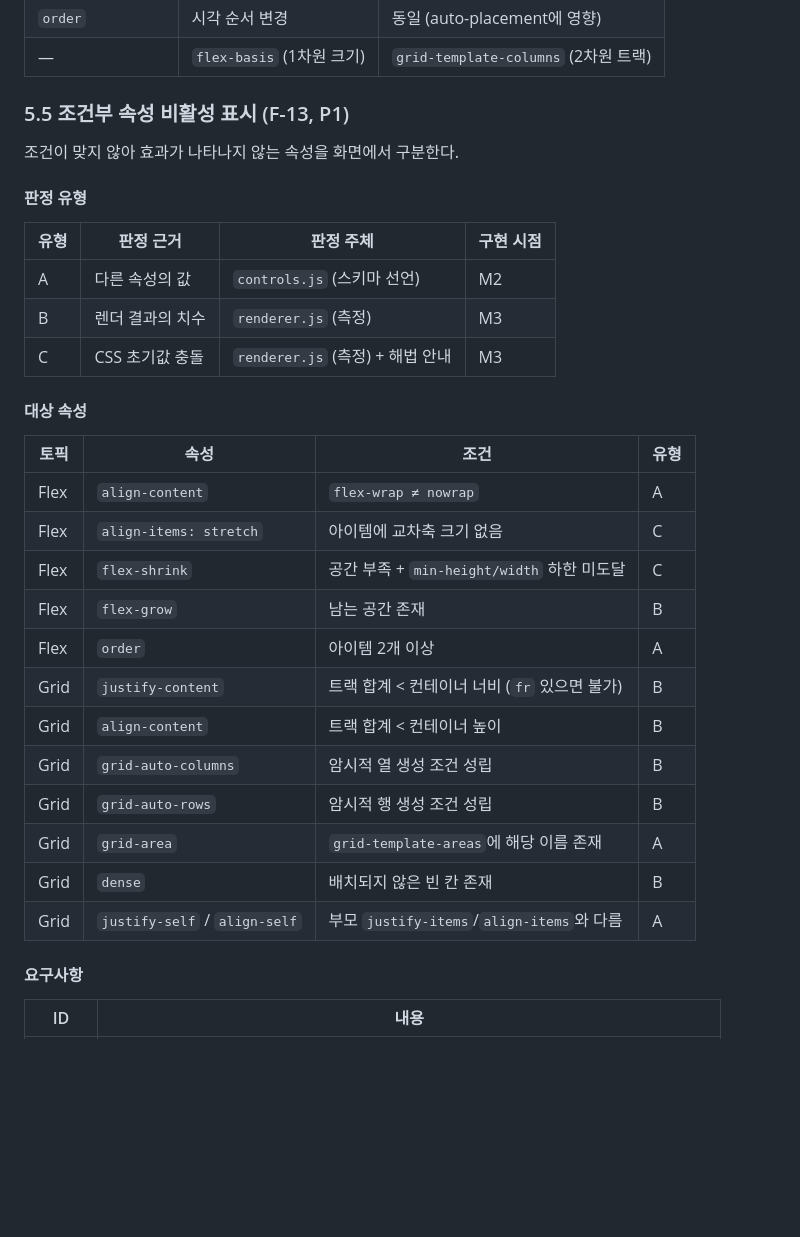
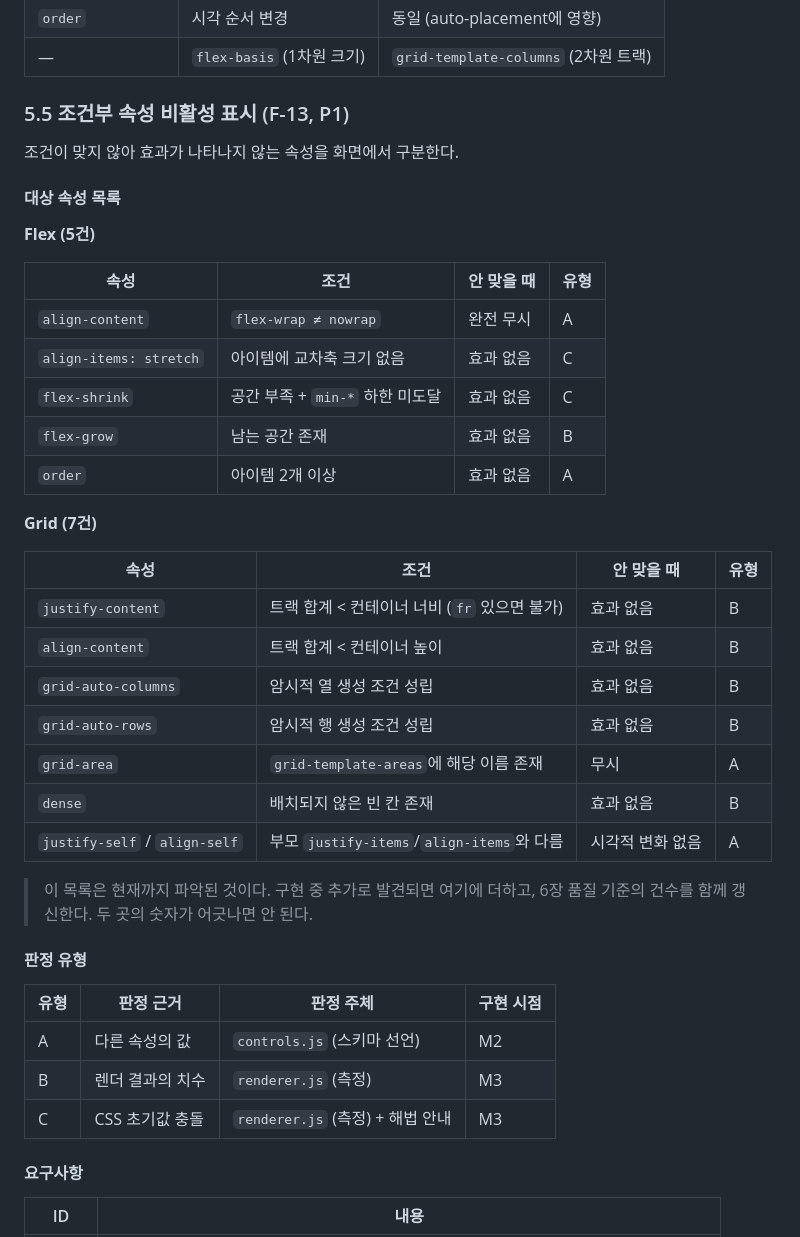
Before and after one commit to hotshin24/flex-grid-playground, a Markdown page: docs/PRD_flex-grid-playground_v1.0.md, the part around the change. Rendered like a GitHub page; blank space fills up the shorter version.

Commit message:
docs(prd): 5.5에 조건부 속성 대상 목록 12건 추가
6장 품질 기준이 "위 5.5 목록 12건 전량"을 참조하는데, 그 목록이 제 형태를
갖추지 못했다. v1.3 반영 때 넣은 표는 토픽 열을 앞세운 통합 표라 "안 맞을 때"
정보가 빠져 있었고, 항목을 세는 기준도 지시서와 어긋났다.

지시서 형식으로 교체한다.
- Flex 5건 · Grid 7건을 토픽별 표로 나누고 제목에 건수를 적는다
- "안 맞을 때" 열을 넣는다 — 완전 무시 · 효과 없음 · 시각적 변화 없음의
  차이가 유형 판정과 사유 문구를 가르는 근거다
- 위치를 판정 유형 앞으로 옮긴다. 무엇을 다루는지 본 뒤 어떻게 판정하는지
  읽는 순서가 된다
- 목록과 6장 건수를 함께 갱신하라는 주석을 단다

문서 버전은 1.3 그대로 두고 10장 변경 이력도 늘리지 않는다. 새 요구사항이
아니라 v1.3에서 빠진 내용을 채우는 것이다.

확인: 5.5 절 안의 속성 행 12건, 6장 참조 문구와 일치.

Co-Authored-By: Claude Opus 5 <noreply@anthropic.com>

```diff
--- a/docs/PRD_flex-grid-playground_v1.0.md
+++ b/docs/PRD_flex-grid-playground_v1.0.md
@@ -352,6 +352,33 @@ Flex와 Grid를 **동일한 4탭 구조로 풀 패리티** 제공하는 정적
 
 조건이 맞지 않아 효과가 나타나지 않는 속성을 화면에서 구분한다.
 
+#### 대상 속성 목록
+
+**Flex (5건)**
+
+| 속성                     | 조건                          | 안 맞을 때 | 유형 |
+| ---------------------- | --------------------------- | ------ | -- |
+| `align-content`        | `flex-wrap ≠ nowrap`        | 완전 무시  | A  |
+| `align-items: stretch` | 아이템에 교차축 크기 없음              | 효과 없음  | C  |
+| `flex-shrink`          | 공간 부족 + `min-*` 하한 미도달      | 효과 없음  | C  |
+| `flex-grow`            | 남는 공간 존재                    | 효과 없음  | B  |
+| `order`                | 아이템 2개 이상                   | 효과 없음  | A  |
+
+**Grid (7건)**
+
+| 속성                            | 조건                                   | 안 맞을 때    | 유형 |
+| ----------------------------- | ------------------------------------ | --------- | -- |
+| `justify-content`             | 트랙 합계 < 컨테이너 너비 (`fr` 있으면 불가)        | 효과 없음     | B  |
+| `align-content`               | 트랙 합계 < 컨테이너 높이                      | 효과 없음     | B  |
+| `grid-auto-columns`           | 암시적 열 생성 조건 성립                       | 효과 없음     | B  |
+| `grid-auto-rows`              | 암시적 행 생성 조건 성립                       | 효과 없음     | B  |
+| `grid-area`                   | `grid-template-areas`에 해당 이름 존재      | 무시        | A  |
+| `dense`                       | 배치되지 않은 빈 칸 존재                       | 효과 없음     | B  |
+| `justify-self` / `align-self` | 부모 `justify-items`/`align-items`와 다름 | 시각적 변화 없음 | A  |
+
+> 이 목록은 현재까지 파악된 것이다. 구현 중 추가로 발견되면 여기에 더하고,
+> 6장 품질 기준의 건수를 함께 갱신한다. 두 곳의 숫자가 어긋나면 안 된다.
+
 #### 판정 유형
 
 | 유형 | 판정 근거      | 판정 주체                | 구현 시점 |
@@ -359,23 +386,6 @@ Flex와 Grid를 **동일한 4탭 구조로 풀 패리티** 제공하는 정적
 | A  | 다른 속성의 값   | `controls.js` (스키마 선언) | M2    |
 | B  | 렌더 결과의 치수  | `renderer.js` (측정)     | M3    |
 | C  | CSS 초기값 충돌 | `renderer.js` (측정) + 해법 안내 | M3    |
-
-#### 대상 속성
-
-| 토픽   | 속성                          | 조건                                   | 유형 |
-| ---- | --------------------------- | ------------------------------------ | -- |
-| Flex | `align-content`             | `flex-wrap ≠ nowrap`                 | A  |
-| Flex | `align-items: stretch`      | 아이템에 교차축 크기 없음                       | C  |
-| Flex | `flex-shrink`               | 공간 부족 + `min-height/width` 하한 미도달    | C  |
-| Flex | `flex-grow`                 | 남는 공간 존재                             | B  |
-| Flex | `order`                     | 아이템 2개 이상                            | A  |
-| Grid | `justify-content`           | 트랙 합계 < 컨테이너 너비 (`fr` 있으면 불가)        | B  |
-| Grid | `align-content`             | 트랙 합계 < 컨테이너 높이                      | B  |
-| Grid | `grid-auto-columns`         | 암시적 열 생성 조건 성립                       | B  |
-| Grid | `grid-auto-rows`            | 암시적 행 생성 조건 성립                       | B  |
-| Grid | `grid-area`                 | `grid-template-areas`에 해당 이름 존재      | A  |
-| Grid | `dense`                     | 배치되지 않은 빈 칸 존재                       | B  |
-| Grid | `justify-self` / `align-self` | 부모 `justify-items`/`align-items`와 다름 | A  |
 
 #### 요구사항
 
```
